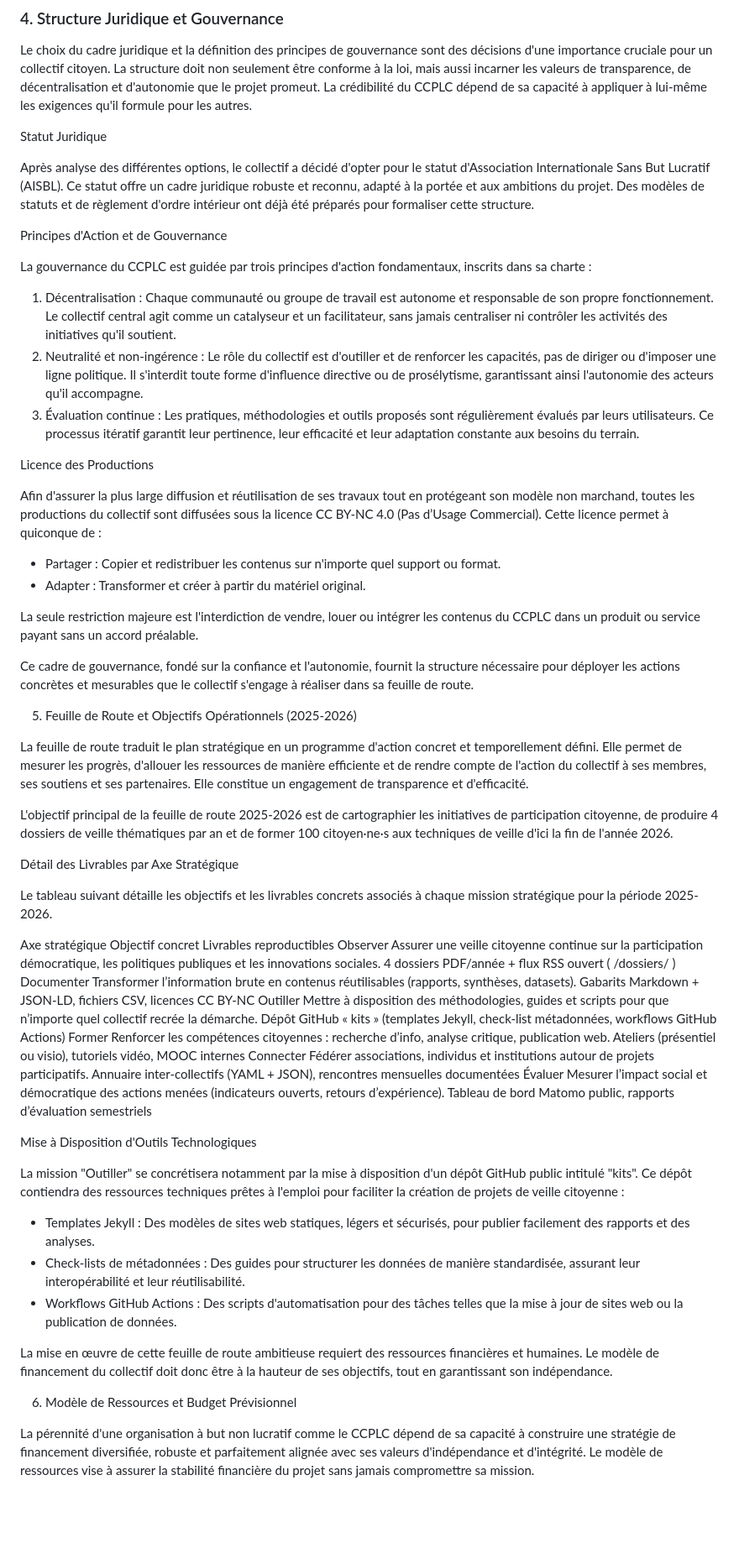
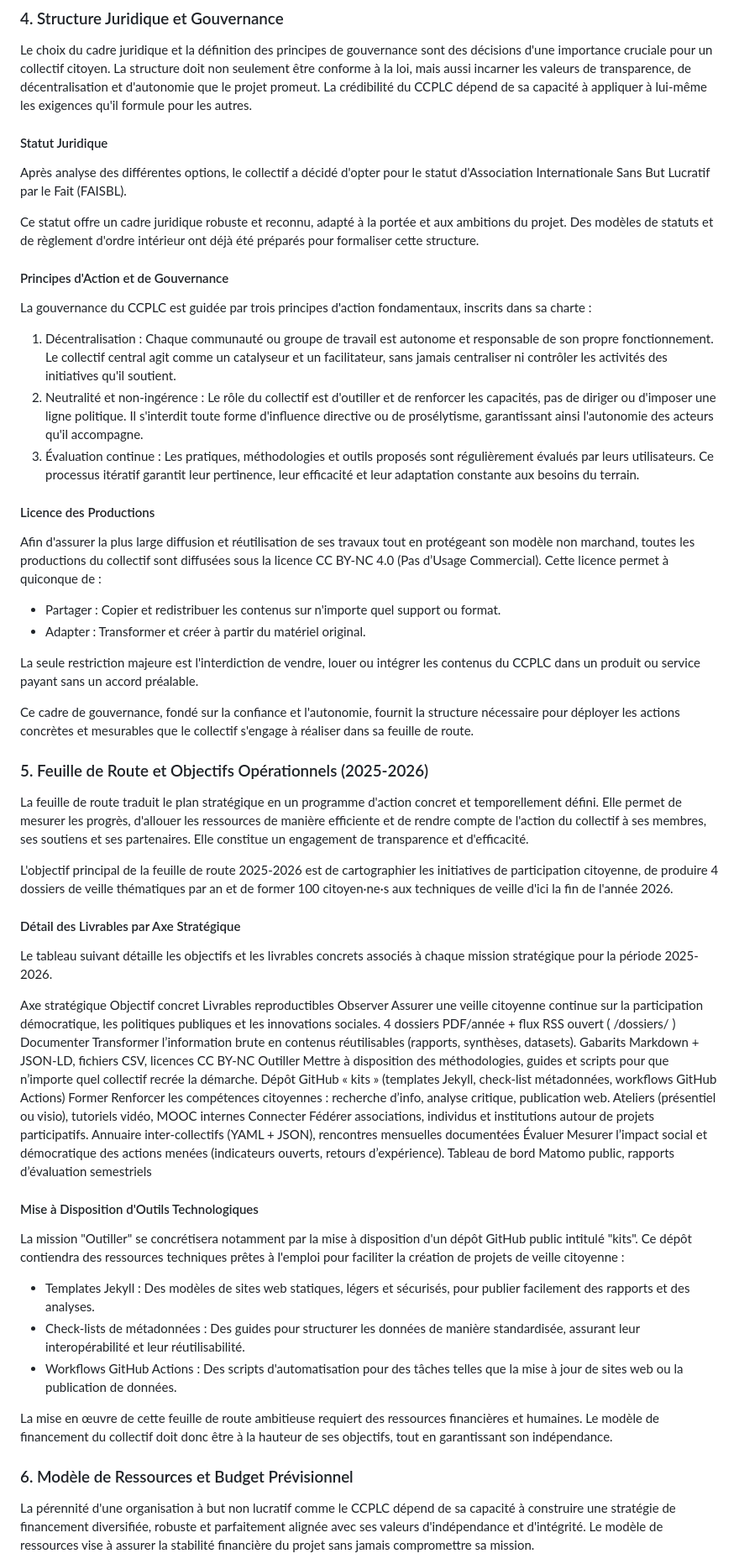
Before and after one commit to ouaisfieu/ccplc, a Markdown page: README.md, the part around one of its changes. Shown at 84% size. Rendered like a GitHub page; blank space fills up the shorter version.

```diff
--- a/README.md
+++ b/README.md
@@ -95,11 +104,13 @@ Pour mettre en œuvre ce modèle d'action de manière durable, responsable et cr
 
 Le choix du cadre juridique et la définition des principes de gouvernance sont des décisions d'une importance cruciale pour un collectif citoyen. La structure doit non seulement être conforme à la loi, mais aussi incarner les valeurs de transparence, de décentralisation et d'autonomie que le projet promeut. La crédibilité du CCPLC dépend de sa capacité à appliquer à lui-même les exigences qu'il formule pour les autres.
 
-Statut Juridique
+#### Statut Juridique
 
-Après analyse des différentes options, le collectif a décidé d'opter pour le statut d'Association Internationale Sans But Lucratif (AISBL). Ce statut offre un cadre juridique robuste et reconnu, adapté à la portée et aux ambitions du projet. Des modèles de statuts et de règlement d'ordre intérieur ont déjà été préparés pour formaliser cette structure.
+Après analyse des différentes options, le collectif a décidé d'opter pour le statut d'Association Internationale Sans But Lucratif par le Fait (FAISBL).
 
-Principes d'Action et de Gouvernance
+Ce statut offre un cadre juridique robuste et reconnu, adapté à la portée et aux ambitions du projet. Des modèles de statuts et de règlement d'ordre intérieur ont déjà été préparés pour formaliser cette structure.
+
+#### Principes d'Action et de Gouvernance
 
 La gouvernance du CCPLC est guidée par trois principes d'action fondamentaux, inscrits dans sa charte :
 
@@ -107,7 +118,7 @@ La gouvernance du CCPLC est guidée par trois principes d'action fondamentaux, i
 2. Neutralité et non-ingérence : Le rôle du collectif est d'outiller et de renforcer les capacités, pas de diriger ou d'imposer une ligne politique. Il s'interdit toute forme d'influence directive ou de prosélytisme, garantissant ainsi l'autonomie des acteurs qu'il accompagne.
 3. Évaluation continue : Les pratiques, méthodologies et outils proposés sont régulièrement évalués par leurs utilisateurs. Ce processus itératif garantit leur pertinence, leur efficacité et leur adaptation constante aux besoins du terrain.
 
-Licence des Productions
+#### Licence des Productions
 
 Afin d'assurer la plus large diffusion et réutilisation de ses travaux tout en protégeant son modèle non marchand, toutes les productions du collectif sont diffusées sous la licence CC BY-NC 4.0 (Pas d’Usage Commercial). Cette licence permet à quiconque de :
 
@@ -118,13 +129,13 @@ La seule restriction majeure est l'interdiction de vendre, louer ou intégrer le
 
 Ce cadre de gouvernance, fondé sur la confiance et l'autonomie, fournit la structure nécessaire pour déployer les actions concrètes et mesurables que le collectif s'engage à réaliser dans sa feuille de route.
 
-5. Feuille de Route et Objectifs Opérationnels (2025-2026)
+### 5. Feuille de Route et Objectifs Opérationnels (2025-2026)
 
 La feuille de route traduit le plan stratégique en un programme d'action concret et temporellement défini. Elle permet de mesurer les progrès, d'allouer les ressources de manière efficiente et de rendre compte de l'action du collectif à ses membres, ses soutiens et ses partenaires. Elle constitue un engagement de transparence et d'efficacité.
 
 L'objectif principal de la feuille de route 2025-2026 est de cartographier les initiatives de participation citoyenne, de produire 4 dossiers de veille thématiques par an et de former 100 citoyen·ne·s aux techniques de veille d'ici la fin de l'année 2026.
 
-Détail des Livrables par Axe Stratégique
+#### Détail des Livrables par Axe Stratégique
 
 Le tableau suivant détaille les objectifs et les livrables concrets associés à chaque mission stratégique pour la période 2025-2026.
 
@@ -136,7 +147,7 @@ Former	Renforcer les compétences citoyennes : recherche d’info, analyse criti
 Connecter	Fédérer associations, individus et institutions autour de projets participatifs.	Annuaire inter-collectifs (YAML + JSON), rencontres mensuelles documentées
 Évaluer	Mesurer l’impact social et démocratique des actions menées (indicateurs ouverts, retours d’expérience).	Tableau de bord Matomo public, rapports d’évaluation semestriels
 
-Mise à Disposition d'Outils Technologiques
+#### Mise à Disposition d'Outils Technologiques
 
 La mission "Outiller" se concrétisera notamment par la mise à disposition d'un dépôt GitHub public intitulé "kits". Ce dépôt contiendra des ressources techniques prêtes à l'emploi pour faciliter la création de projets de veille citoyenne :
 
@@ -146,7 +157,7 @@ La mission "Outiller" se concrétisera notamment par la mise à disposition d'un
 
 La mise en œuvre de cette feuille de route ambitieuse requiert des ressources financières et humaines. Le modèle de financement du collectif doit donc être à la hauteur de ses objectifs, tout en garantissant son indépendance.
 
-6. Modèle de Ressources et Budget Prévisionnel
+### 6. Modèle de Ressources et Budget Prévisionnel
 
 La pérennité d'une organisation à but non lucratif comme le CCPLC dépend de sa capacité à construire une stratégie de financement diversifiée, robuste et parfaitement alignée avec ses valeurs d'indépendance et d'intégrité. Le modèle de ressources vise à assurer la stabilité financière du projet sans jamais compromettre sa mission.
 
```
Also changed, not shown: other parts of README.md (+30 -21 lines).
